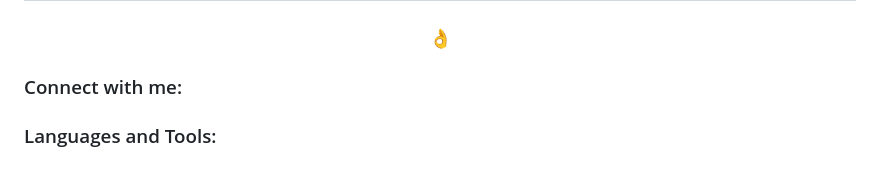
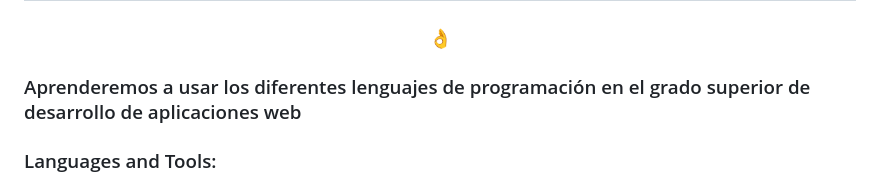
Before and after one commit to Mpatyy/Pruebaweb, a Markdown page: Readme.md, the part around the change. GitHub-like rendering.

```diff
--- a/Readme.md
+++ b/Readme.md
@@ -1,7 +1,7 @@
 <h1 align="center">Hi 👋, we are Jorge, Jennifer, Sergio y Patricia.</h1>
 <h3 align="center">👌</h3>
 
-<h3 align="left">Connect with me:</h3>
+<h3 align="left">Aprenderemos a usar los diferentes lenguajes de programación en el grado superior de desarrollo de aplicaciones web</h3>
 <p align="left">
 </p>
 
```
